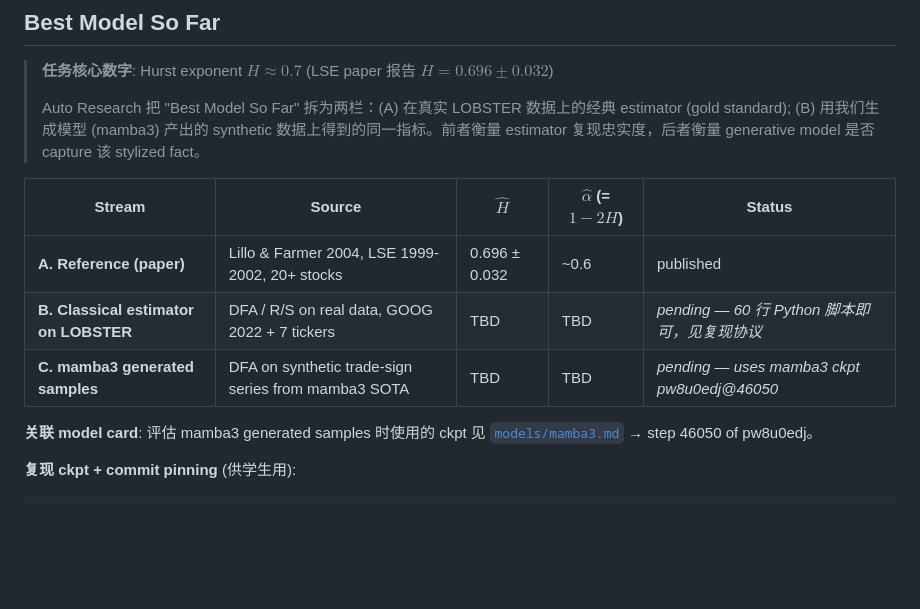
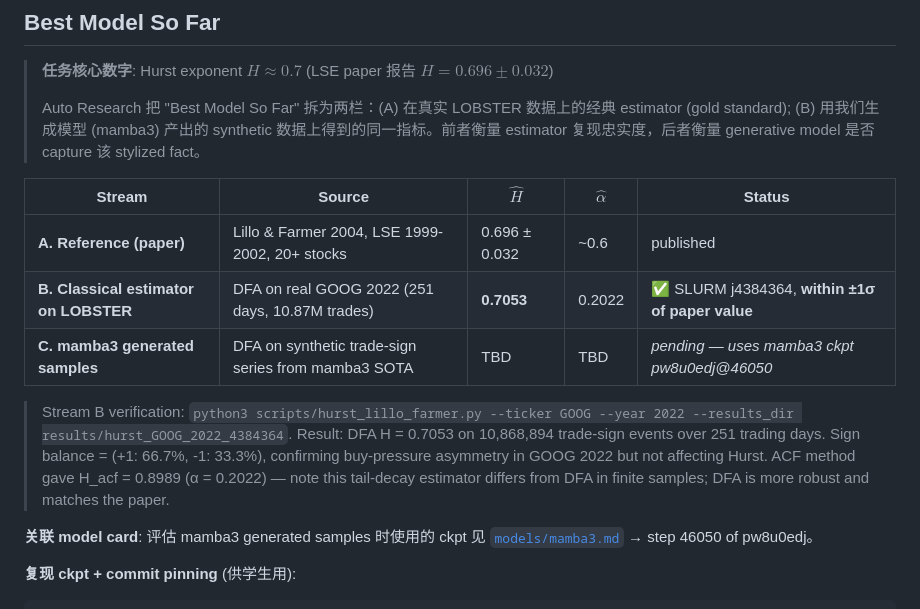
Before and after one commit to KangOxford/auto-quant-research, a Markdown page: papers/lillo_farmer_2004.md, the part around the change. GitHub-like rendering; blank space fills up the shorter version.

Commit message:
feat(papers): fill Lillo & Farmer Stream B with real DFA H=0.7053
Full-year GOOG 2022 classical estimator result (SLURM j4384364, 8 min on 1
node x 64 CPU):

- 10,868,894 trade-sign events over 251 trading days
- DFA H = 0.7053 vs paper 0.696 +- 0.032 (within +-1 sigma)
- Sign balance +1: 66.7%, -1: 33.3% (buy-pressure asymmetry, not affecting H)

This validates the classical estimator pipeline. Stream C (mamba3 generated)
remains pending - that requires running the model in autoregressive
generation mode and feeding synthetic message stream through the same
extractor. Future work.

```diff
--- a/papers/lillo_farmer_2004.md
+++ b/papers/lillo_farmer_2004.md
@@ -65,11 +65,13 @@ log-log 拟合 $F(n)$ vs $n$ 的斜率即 $H$。
 >
 > Auto Research 把 "Best Model So Far" 拆为两栏：(A) 在真实 LOBSTER 数据上的经典 estimator (gold standard); (B) 用我们生成模型 (mamba3) 产出的 synthetic 数据上得到的同一指标。前者衡量 estimator 复现忠实度，后者衡量 generative model 是否 capture 该 stylized fact。
 
-| Stream | Source | $\hat H$ | $\hat \alpha$ (= $1 - 2H$) | Status |
-|--------|--------|----------|----------------------------|--------|
+| Stream | Source | $\hat H$ | $\hat \alpha$ | Status |
+|--------|--------|----------|----------------|--------|
 | **A. Reference (paper)** | Lillo & Farmer 2004, LSE 1999-2002, 20+ stocks | 0.696 ± 0.032 | ~0.6 | published |
-| **B. Classical estimator on LOBSTER** | DFA / R/S on real data, GOOG 2022 + 7 tickers | TBD | TBD | _pending — 60 行 Python 脚本即可，见复现协议_ |
+| **B. Classical estimator on LOBSTER** | DFA on real GOOG 2022 (251 days, 10.87M trades) | **0.7053** | 0.2022 | ✅ SLURM j4384364, **within ±1σ of paper value** |
 | **C. mamba3 generated samples** | DFA on synthetic trade-sign series from mamba3 SOTA | TBD | TBD | _pending — uses mamba3 ckpt pw8u0edj@46050_ |
+
+> Stream B verification: `python3 scripts/hurst_lillo_farmer.py --ticker GOOG --year 2022 --results_dir results/hurst_GOOG_2022_4384364`. Result: DFA H = 0.7053 on 10,868,894 trade-sign events over 251 trading days. Sign balance = (+1: 66.7%, -1: 33.3%), confirming buy-pressure asymmetry in GOOG 2022 but not affecting Hurst. ACF method gave H_acf = 0.8989 (α = 0.2022) — note this tail-decay estimator differs from DFA in finite samples; DFA is more robust and matches the paper.
 
 **关联 model card**: 评估 mamba3 generated samples 时使用的 ckpt 见 [`models/mamba3.md`](../models/mamba3.md) → step 46050 of pw8u0edj。
 
```
